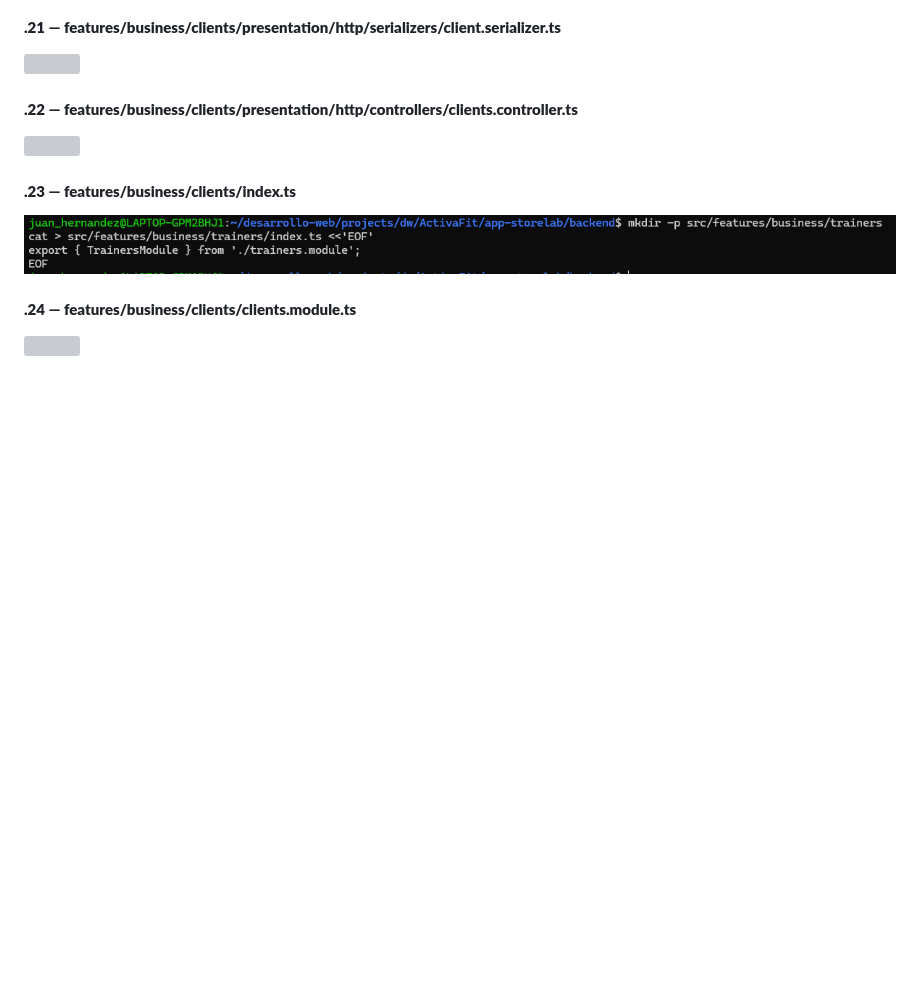
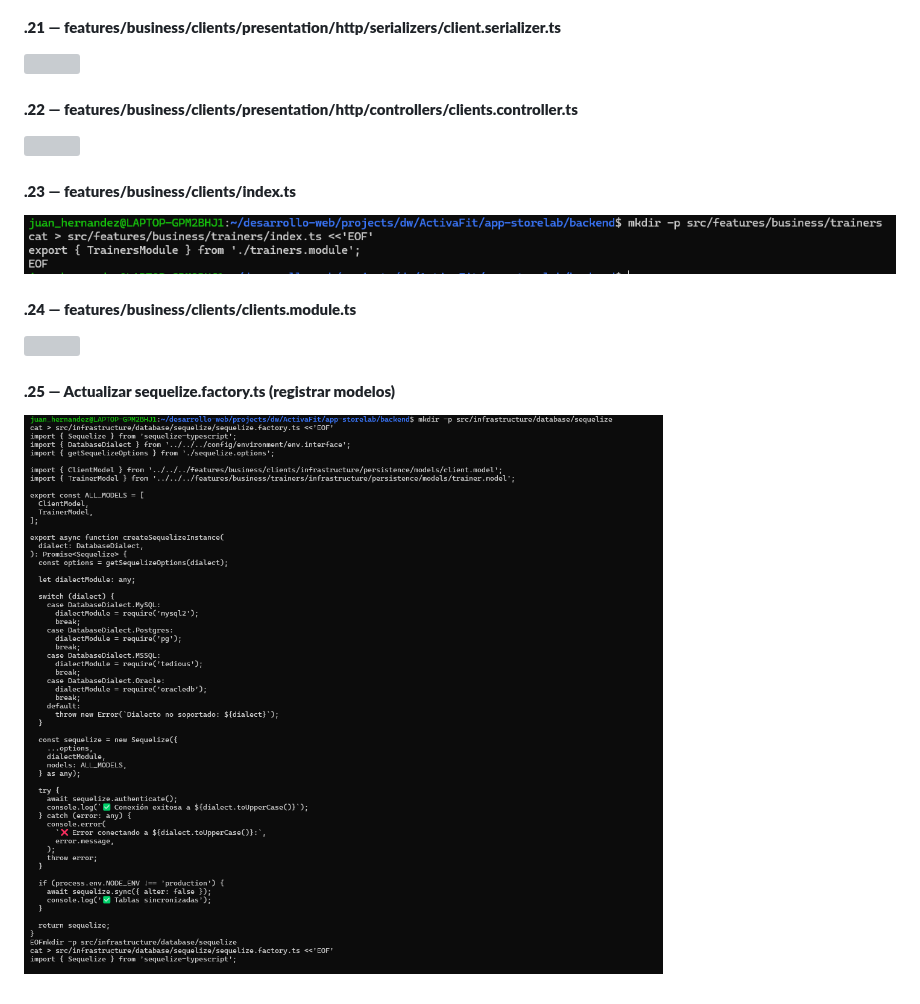
Before and after one commit to DW-2026-IISem/dw-2026-JuanHernandez2121, a Markdown page: docs/proceso.md, the part around the change. GitHub-like rendering; pictures changed too: docs/images/clipboard-156357184.png (added); blank space fills up the shorter version; grey boxes are pictures that could not be loaded.

Commit message:
.25 — Actualizar sequelize.factory.ts (registrar modelos)

```diff
--- a/docs/proceso.md
+++ b/docs/proceso.md
@@ -1207,3 +1207,7 @@ mkdir -p /home/portatiljq/apps/dlloweb/nestjs/express_sequelize chmod -R 755 /ho
 #### **.24 — features/business/clients/clients.module.ts**
 
 ![](images/clipboard-1149808470.png)
+
+#### **.25 — Actualizar sequelize.factory.ts (registrar modelos)**
+
+![](images/clipboard-156357184.png)
```
Also changed, not shown: 1 other file.
